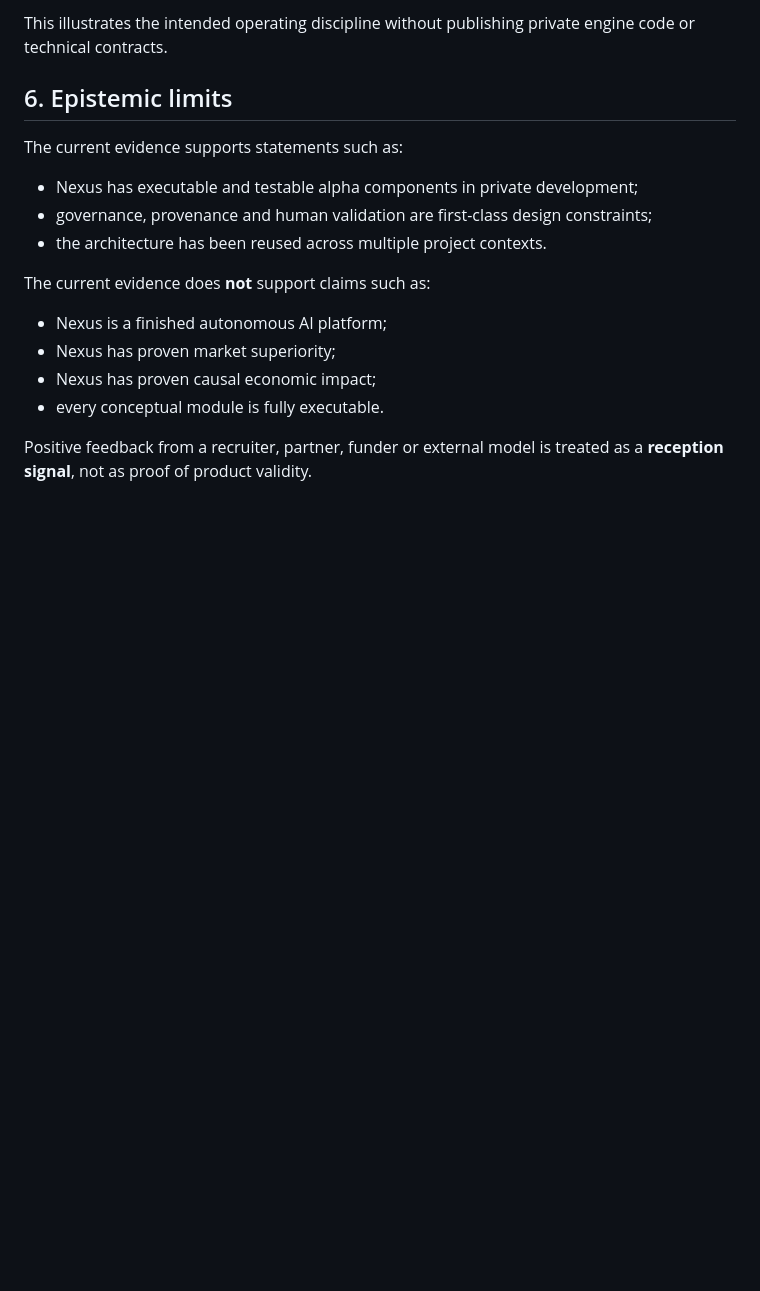
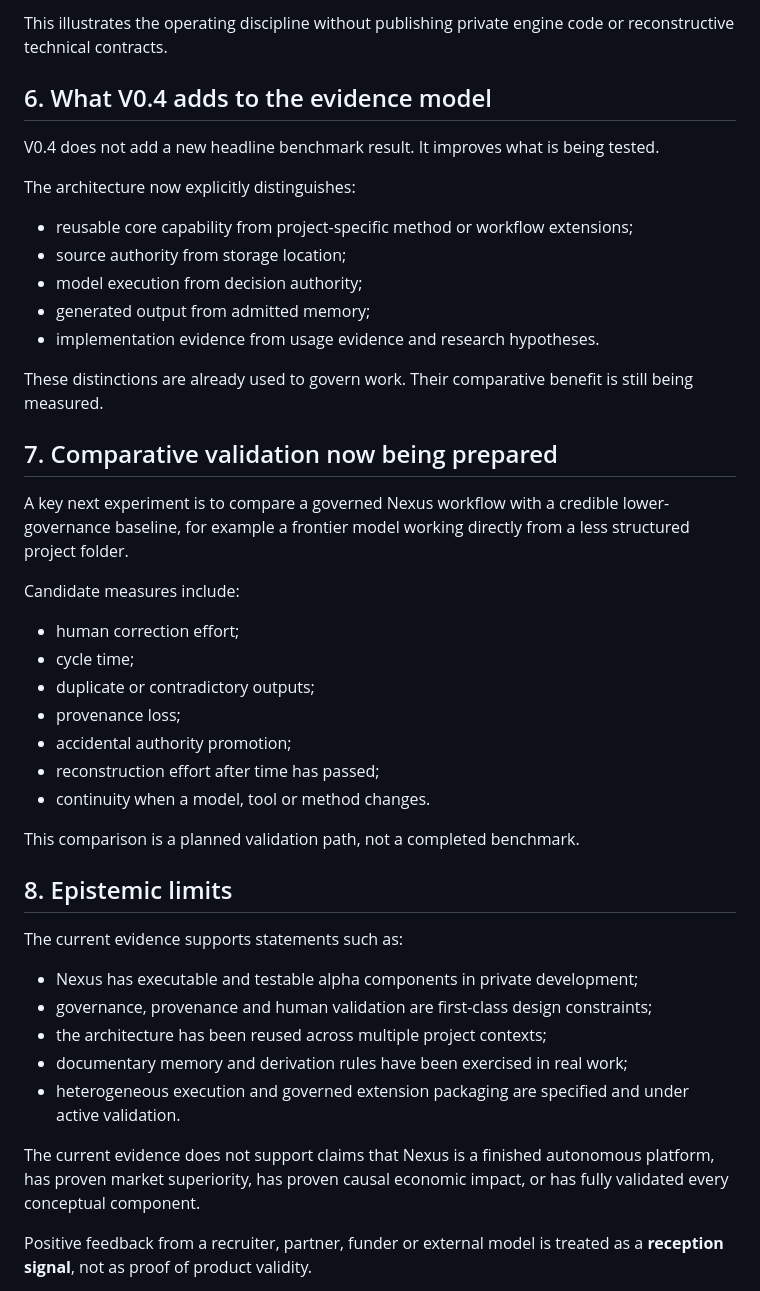
Before and after one commit to lrafaelpeytavin-debug/nexus-os-showcase, a Markdown page: PROOF_OF_USE.md, the part around one of its changes. GitHub-like rendering; blank space fills up the shorter version.

Commit message:
Strengthen V0.4 evidence and validation model

````diff
--- a/PROOF_OF_USE.md
+++ b/PROOF_OF_USE.md
@@ -63,21 +68,48 @@ raw project or workshop material
 ```
 
-This illustrates the intended operating discipline without publishing private engine code or technical contracts.
+This illustrates the operating discipline without publishing private engine code or reconstructive technical contracts.
 
-## 6. Epistemic limits
+## 6. What V0.4 adds to the evidence model
+
+V0.4 does not add a new headline benchmark result. It improves what is being tested.
+
+The architecture now explicitly distinguishes:
+
+- reusable core capability from project-specific method or workflow extensions;
+- source authority from storage location;
+- model execution from decision authority;
+- generated output from admitted memory;
+- implementation evidence from usage evidence and research hypotheses.
+
+These distinctions are already used to govern work. Their comparative benefit is still being measured.
+
+## 7. Comparative validation now being prepared
+
+A key next experiment is to compare a governed Nexus workflow with a credible lower-governance baseline, for example a frontier model working directly from a less structured project folder.
+
+Candidate measures include:
+
+- human correction effort;
+- cycle time;
+- duplicate or contradictory outputs;
+- provenance loss;
+- accidental authority promotion;
+- reconstruction effort after time has passed;
+- continuity when a model, tool or method changes.
+
+This comparison is a planned validation path, not a completed benchmark.
+
+## 8. Epistemic limits
 
 The current evidence supports statements such as:
 
 - Nexus has executable and testable alpha components in private development;
 - governance, provenance and human validation are first-class design constraints;
-- the architecture has been reused across multiple project contexts.
+- the architecture has been reused across multiple project contexts;
+- documentary memory and derivation rules have been exercised in real work;
+- heterogeneous execution and governed extension packaging are specified and under active validation.
 
-The current evidence does **not** support claims such as:
-
-- Nexus is a finished autonomous AI platform;
-- Nexus has proven market superiority;
-- Nexus has proven causal economic impact;
-- every conceptual module is fully executable.
+The current evidence does not support claims that Nexus is a finished autonomous platform, has proven market superiority, has proven causal economic impact, or has fully validated every conceptual component.
 
 Positive feedback from a recruiter, partner, funder or external model is treated as a **reception signal**, not as proof of product validity.
 
````
Also changed, not shown: other parts of PROOF_OF_USE.md (+18 -13 lines).
